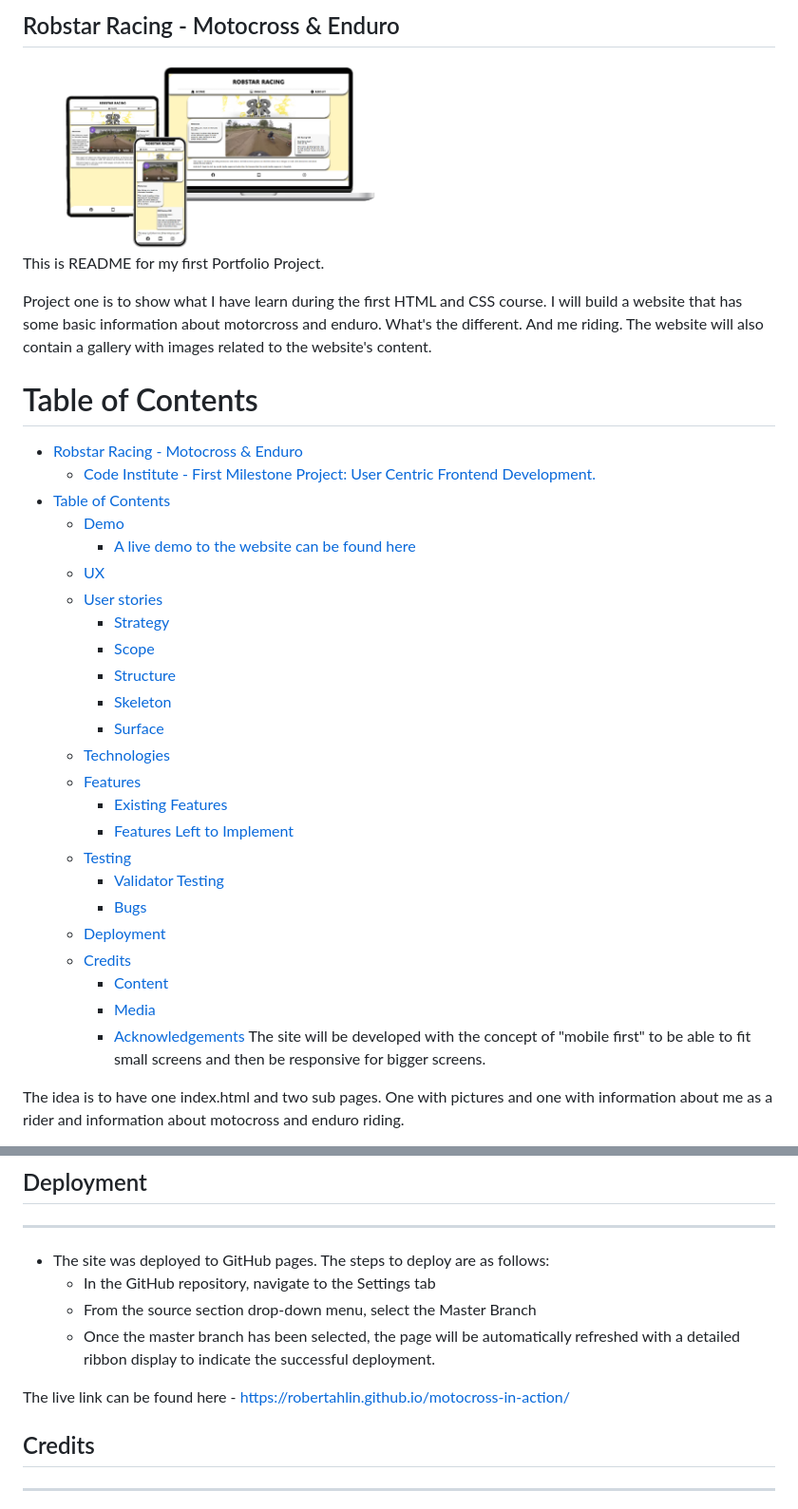
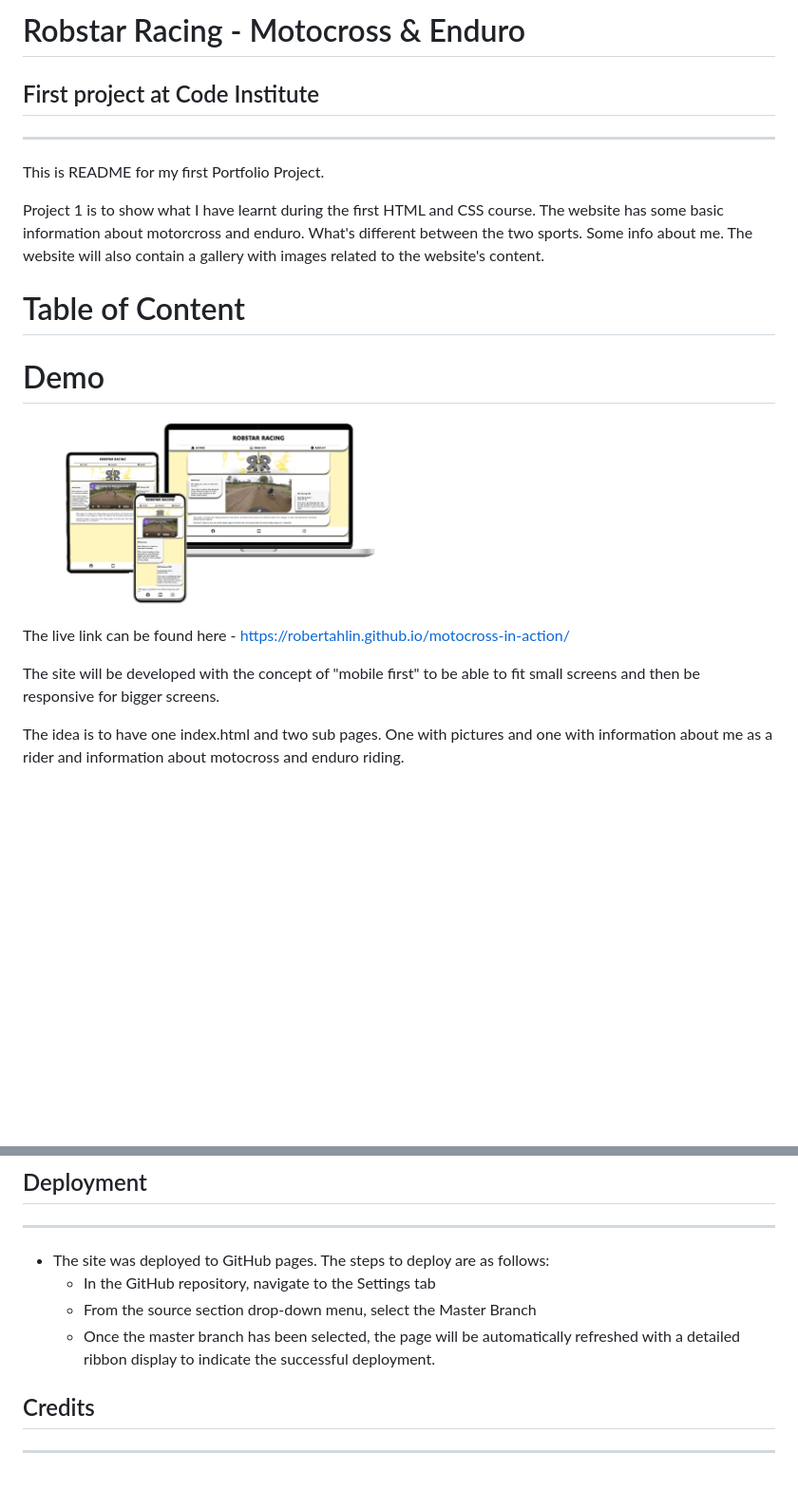
Before and after one commit to RobertAhlin/motocross-in-action, a Markdown page: README.md, 2 parts joined by grey strips. Shown: that part at 95% size. Rendered like a GitHub page; blank space fills up the shorter version.

```diff
--- a/README.md
+++ b/README.md
@@ -1,37 +1,20 @@
-## <a id="robstar-racing"></a>Robstar Racing - Motocross & Enduro
+# <a id="robstar-racing"></a>Robstar Racing - Motocross & Enduro
 
-<img src="readmefiles/website-mockup-dev.png" width="50%" alt="Website shown in different devices.">
+
+## <a id="first-project"></a>First project at Code Institute
+---
 
 This is README for my first Portfolio Project.
 
-Project one is to show what I have learn during the first HTML and CSS course. I will build a website that has some basic information about motorcross and enduro. What's the different. And me riding. The website will also contain a gallery with images related to the website's content.
+Project 1 is to show what I have learnt during the first HTML and CSS course. The website has some basic information about motorcross and enduro. What's different between the two sports. Some info about me. The website will also contain a gallery with images related to the website's content.
 
-# Table of Contents
+# Table of Content
 
-- [Robstar Racing - Motocross & Enduro](#robstar-racing)
-  - [Code Institute - First Milestone Project: User Centric Frontend Development.](#code-institute---first-milestone-project-user-centric-frontend-development)
-- [Table of Contents](#table-of-contents)
-  - [Demo](#demo)
-    - [A live demo to the website can be found here](#a-live-demo-to-the-website-can-be-found-here)
-  - [UX](#ux)
-  - [User stories](#user-stories)
-    - [Strategy](#strategy)
-    - [Scope](#scope)
-    - [Structure](#structure)
-    - [Skeleton](#skeleton)
-    - [Surface](#surface)
-  - [Technologies](#technologies)
-  - [Features](#features)
-    - [Existing Features](#existing-features)
-    - [Features Left to Implement](#features-left-to-implement)
-  - [Testing](#testing)
-    - [Validator Testing](#validator-testing)
-    - [Bugs](#bugs)
-  - [Deployment](#deployment)
-  - [Credits](#credits)
-    - [Content](#content)
-    - [Media](#media)
-    - [Acknowledgements](#acknowledgements)
+# Demo
+<img src="readmefiles/website-mockup-dev.png" width="50%" alt="Website shown in different devices."><br>
+
+The live link can be found here - <a href="https://robertahlin.github.io/motocross-in-action/" target="_blank">https://robertahlin.github.io/motocross-in-action/</a>
+
 The site will be developed with the concept of "mobile first" to be able to fit small screens and then be responsive for bigger screens.
 
 The idea is to have one index.html and two sub pages. One with pictures and one with information about me as a rider and information about motocross and enduro riding.
@@ -121,7 +104,7 @@ Yes, Wen using different screen sizes and espicially the responsive view in the
 <li>Once the master branch has been selected, the page will be automatically refreshed with a detailed ribbon display to indicate the successful deployment.</li>
 </ul>
 </ul>
-The live link can be found here - <a href="https://robertahlin.github.io/motocross-in-action/" target="_blank">https://robertahlin.github.io/motocross-in-action/</a>
+
 
 
 ## Credits
```
